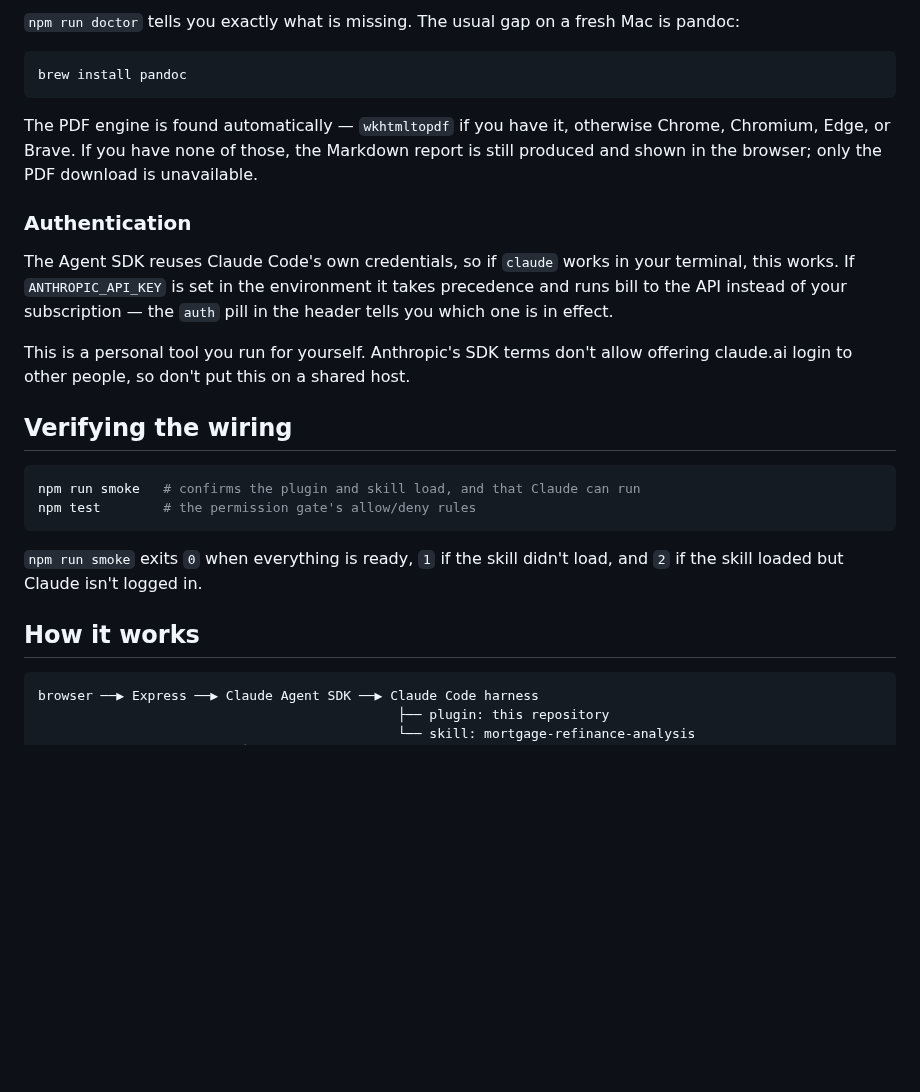
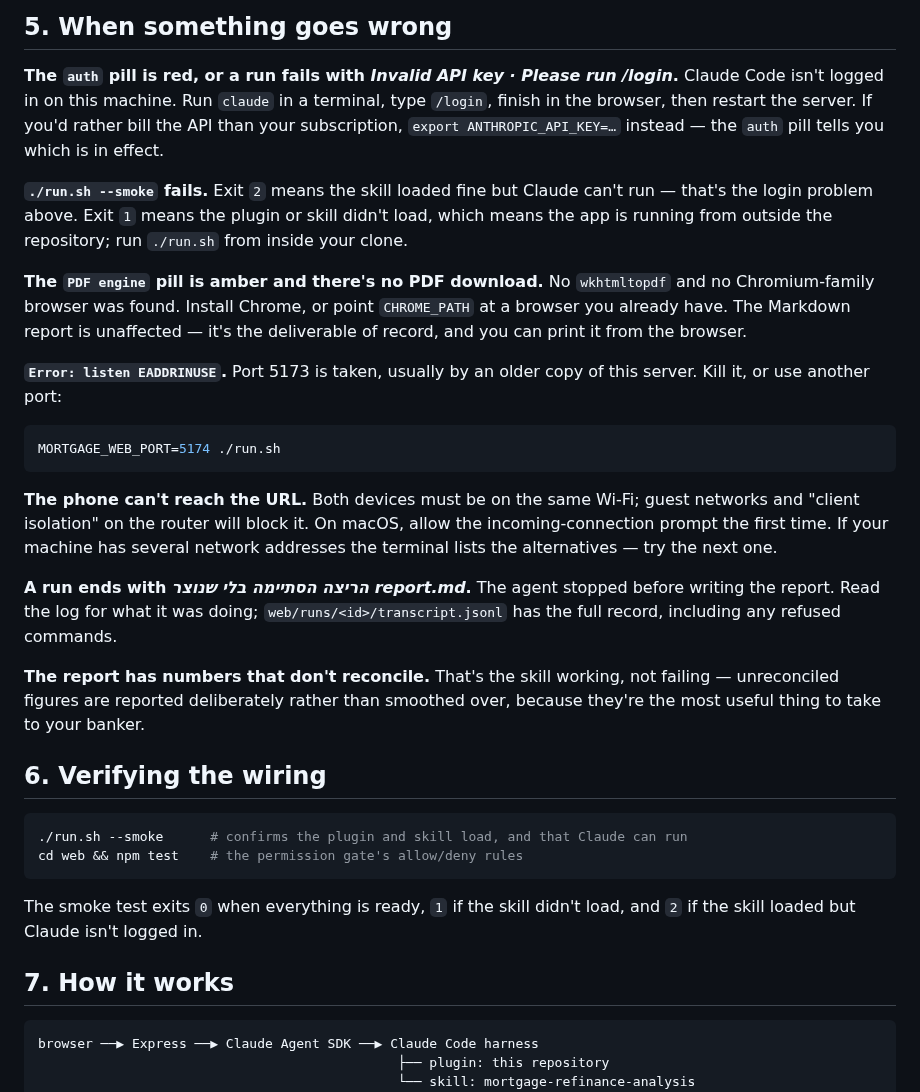
Before and after one commit to OrrZwebner/israeli-mortgage-analysis, a Markdown page: web/README.md, the part around one of its changes. GitHub-like rendering; blank space fills up the shorter version.

````diff
--- a/web/README.md
+++ b/web/README.md
@@ -43,36 +127,53 @@ anywhere else.
 
-`npm run doctor` tells you exactly what is missing. The usual gap on a fresh Mac is
-pandoc:
+## 5. When something goes wrong
+
+**The `auth` pill is red, or a run fails with *Invalid API key · Please run /login*.**
+Claude Code isn't logged in on this machine. Run `claude` in a terminal, type
+`/login`, finish in the browser, then restart the server. If you'd rather bill the
+API than your subscription, `export ANTHROPIC_API_KEY=…` instead — the `auth` pill
+tells you which is in effect.
+
+**`./run.sh --smoke` fails.** Exit `2` means the skill loaded fine but Claude can't
+run — that's the login problem above. Exit `1` means the plugin or skill didn't
+load, which means the app is running from outside the repository; run `./run.sh`
+from inside your clone.
+
+**The `PDF engine` pill is amber and there's no PDF download.** No `wkhtmltopdf` and
+no Chromium-family browser was found. Install Chrome, or point `CHROME_PATH` at a
+browser you already have. The Markdown report is unaffected — it's the deliverable of
+record, and you can print it from the browser.
+
+**`Error: listen EADDRINUSE`.** Port 5173 is taken, usually by an older copy of this
+server. Kill it, or use another port:
 
 ```bash
-brew install pandoc
+MORTGAGE_WEB_PORT=5174 ./run.sh
 ```
 
-The PDF engine is found automatically — `wkhtmltopdf` if you have it, otherwise
-Chrome, Chromium, Edge, or Brave. If you have none of those, the Markdown report is
-still produced and shown in the browser; only the PDF download is unavailable.
+**The phone can't reach the URL.** Both devices must be on the same Wi-Fi; guest
+networks and "client isolation" on the router will block it. On macOS, allow the
+incoming-connection prompt the first time. If your machine has several network
+addresses the terminal lists the alternatives — try the next one.
 
-### Authentication
+**A run ends with *הריצה הסתיימה בלי שנוצר report.md*.** The agent stopped before
+writing the report. Read the log for what it was doing; `web/runs/<id>/transcript.jsonl`
+has the full record, including any refused commands.
 
-The Agent SDK reuses Claude Code's own credentials, so if `claude` works in your
-terminal, this works. If `ANTHROPIC_API_KEY` is set in the environment it takes
-precedence and runs bill to the API instead of your subscription — the `auth` pill in
-the header tells you which one is in effect.
+**The report has numbers that don't reconcile.** That's the skill working, not
+failing — unreconciled figures are reported deliberately rather than smoothed over,
+because they're the most useful thing to take to your banker.
 
-This is a personal tool you run for yourself. Anthropic's SDK terms don't allow
-offering claude.ai login to other people, so don't put this on a shared host.
-
-## Verifying the wiring
+## 6. Verifying the wiring
 
 ```bash
-npm run smoke   # confirms the plugin and skill load, and that Claude can run
-npm test        # the permission gate's allow/deny rules
+./run.sh --smoke      # confirms the plugin and skill load, and that Claude can run
+cd web && npm test    # the permission gate's allow/deny rules
 ```
 
-`npm run smoke` exits `0` when everything is ready, `1` if the skill didn't load, and
+The smoke test exits `0` when everything is ready, `1` if the skill didn't load, and
 `2` if the skill loaded but Claude isn't logged in.
 
-## How it works
+## 7. How it works
 
 ```
 browser ──▶ Express ──▶ Claude Agent SDK ──▶ Claude Code harness
````
Also changed, not shown: other parts of web/README.md (+104 -29 lines), README.md (+15 -6 lines), docs/screenshot-desktop.png (added), docs/screenshot-phone.png (added), 1 other file.
